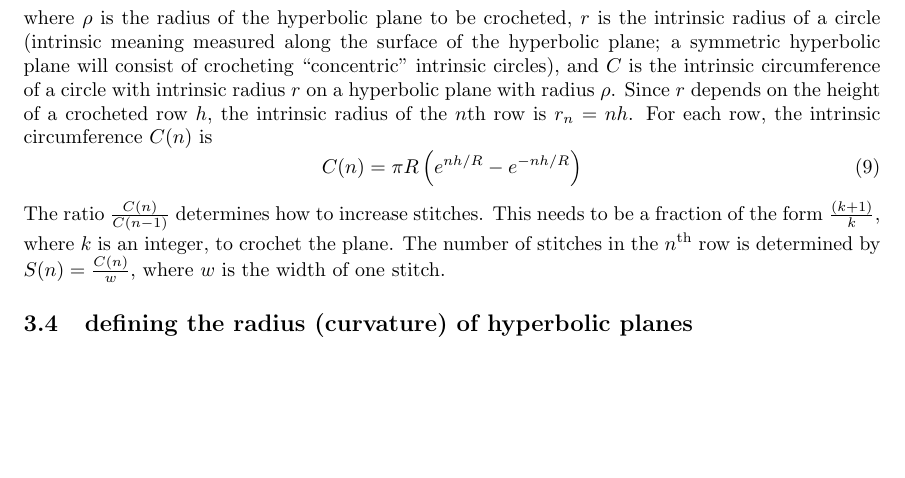
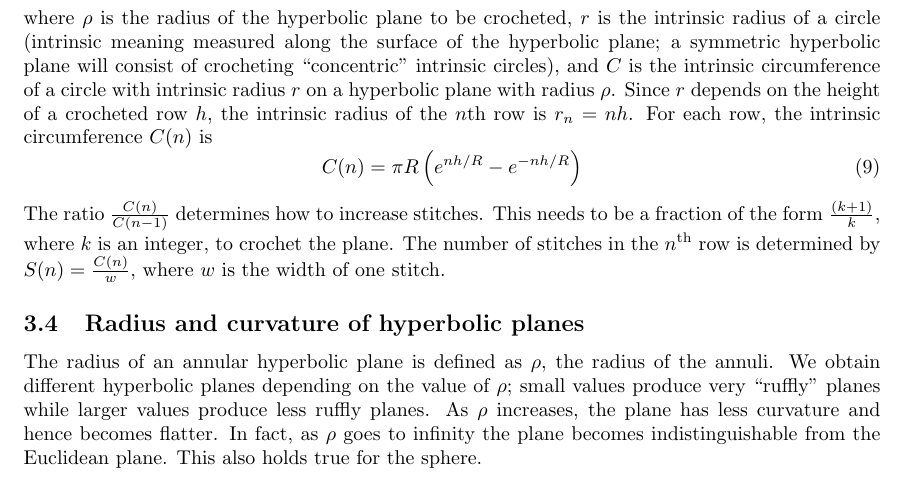
Before and after one commit to velociraptors/math361, a LaTeX document (hplanes.tex): part of page 5 of 7, cut so that both start at the same text, the shorter picture padded with empty space. Compiled offline with pdfLaTeX.

Commit message:
hyperbolic radius

```diff
--- a/hplanes.tex
+++ b/hplanes.tex
@@ -183,8 +183,13 @@ The ratio $\frac{C(n)}{C(n-1)}$ determines how to increase stitches.
 This needs to be a fraction of the form $\frac{(k+1)}{k}$, where $k$ is an integer, to crochet the plane.
 The number of stitches in the $n^{\text{th}}$ row is determined by $S(n) = \frac{C(n)}{w}$, where $w$ is the width of one stitch.
 
-\subsection{defining the radius (curvature) of hyperbolic planes}
+\subsection{Radius and curvature of hyperbolic planes}
 \label{hradius}
+The radius of an annular hyperbolic plane is defined as $\rho$, the radius of the annuli.
+We obtain different hyperbolic planes depending on the value of $\rho$; small values produce very ``ruffly'' planes while larger values produce less ruffly planes.
+As $\rho$ increases, the plane has less curvature and hence becomes flatter.
+In fact, as $\rho$ goes to infinity the plane becomes indistinguishable from the Euclidean plane.
+This also holds true for the sphere.
 
 \section{Proof that the constructions produce a hyperbolic plane}
 The construction satisfies these major descriptions of hyperbolic planes
```
Also changed, not shown: 1 other file.
